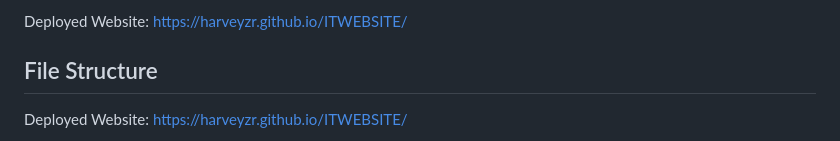
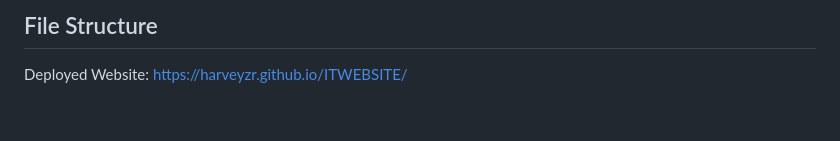
Before and after one commit to harveyzr/ITWEBSITE, a Markdown page: README.md, the part around the change. GitHub-like rendering; blank space fills up the shorter version.

Commit message:
Remove duplicate deployed website link in README

```diff
--- a/README.md
+++ b/README.md
@@ -1,6 +1,5 @@
 
 
-Deployed Website: https://harveyzr.github.io/ITWEBSITE/
 
 
 ## File Structure
```
